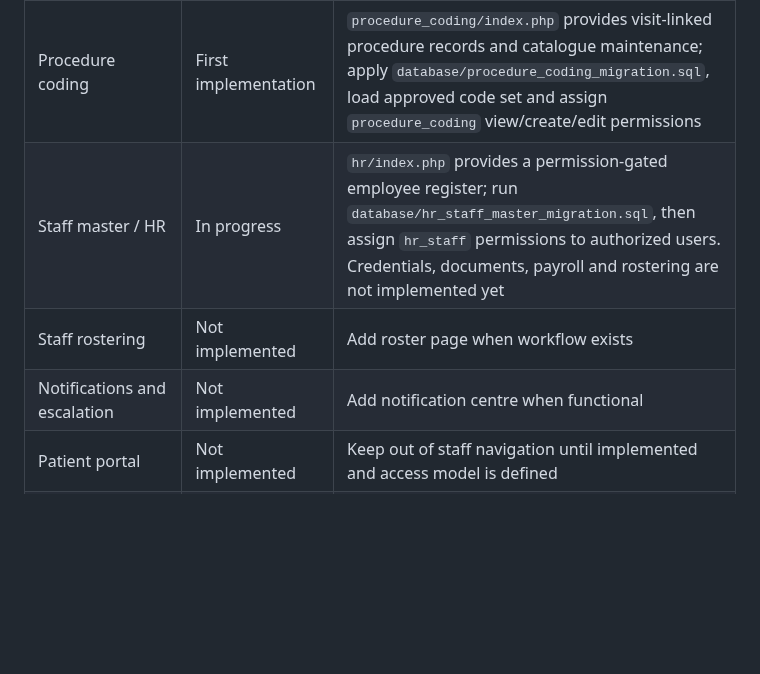
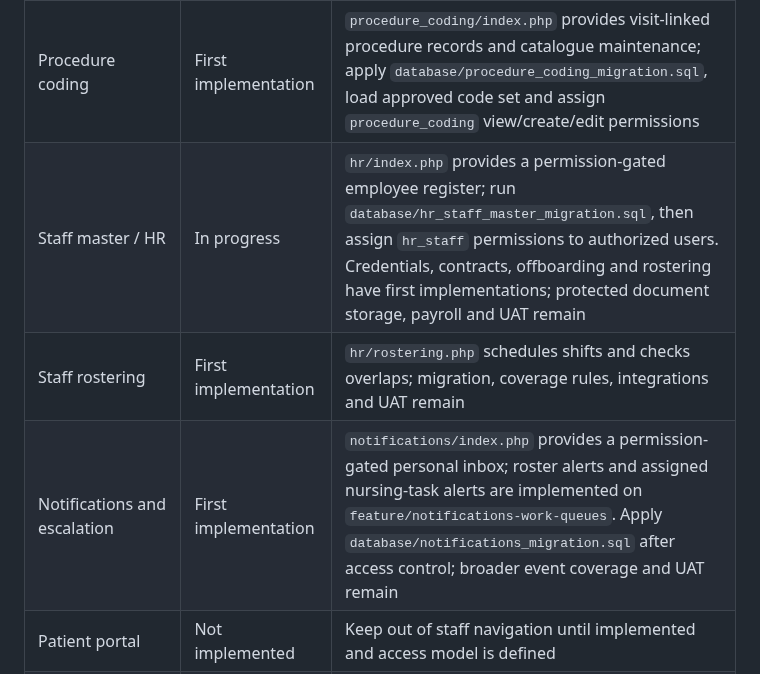
Before and after one commit to benjahwambua/hospital_system, a Markdown page: docs/SIDEBAR_MODULE_COVERAGE_REGISTER.md, the part around the change. Drawn GitHub-style; blank space fills up the shorter version.

Commit message:
Document nursing notification integration and module status

```diff
--- a/docs/SIDEBAR_MODULE_COVERAGE_REGISTER.md
+++ b/docs/SIDEBAR_MODULE_COVERAGE_REGISTER.md
@@ -53,9 +53,9 @@ The following capabilities were identified in the project planning register as m
 | Referral management | First implementation | `referrals/index.php` provides the dedicated referral lifecycle; apply `database/referral_management_migration.sql`, assign `referrals` view/create/edit permissions and complete workflow/UAT validation |
 | Diagnosis / ICD-10 coding | First implementation | `diagnosis/index.php` provides visit-linked coded diagnoses and catalogue maintenance; apply `database/diagnosis_coding_migration.sql`, load an approved code set and assign `diagnosis` view/create/edit permissions |
 | Procedure coding | First implementation | `procedure_coding/index.php` provides visit-linked procedure records and catalogue maintenance; apply `database/procedure_coding_migration.sql`, load approved code set and assign `procedure_coding` view/create/edit permissions |
-| Staff master / HR | In progress | `hr/index.php` provides a permission-gated employee register; run `database/hr_staff_master_migration.sql`, then assign `hr_staff` permissions to authorized users. Credentials, documents, payroll and rostering are not implemented yet |
-| Staff rostering | Not implemented | Add roster page when workflow exists |
-| Notifications and escalation | Not implemented | Add notification centre when functional |
+| Staff master / HR | In progress | `hr/index.php` provides a permission-gated employee register; run `database/hr_staff_master_migration.sql`, then assign `hr_staff` permissions to authorized users. Credentials, contracts, offboarding and rostering have first implementations; protected document storage, payroll and UAT remain |
+| Staff rostering | First implementation | `hr/rostering.php` schedules shifts and checks overlaps; migration, coverage rules, integrations and UAT remain |
+| Notifications and escalation | First implementation | `notifications/index.php` provides a permission-gated personal inbox; roster alerts and assigned nursing-task alerts are implemented on `feature/notifications-work-queues`. Apply `database/notifications_migration.sql` after access control; broader event coverage and UAT remain |
 | Patient portal | Not implemented | Keep out of staff navigation until implemented and access model is defined |
 | SMS / Email communications | Not implemented as a governed module | Add communications centre when built |
 | External healthcare integrations / governed API | Not implemented | Admin-only integration settings and API status when built |
```
